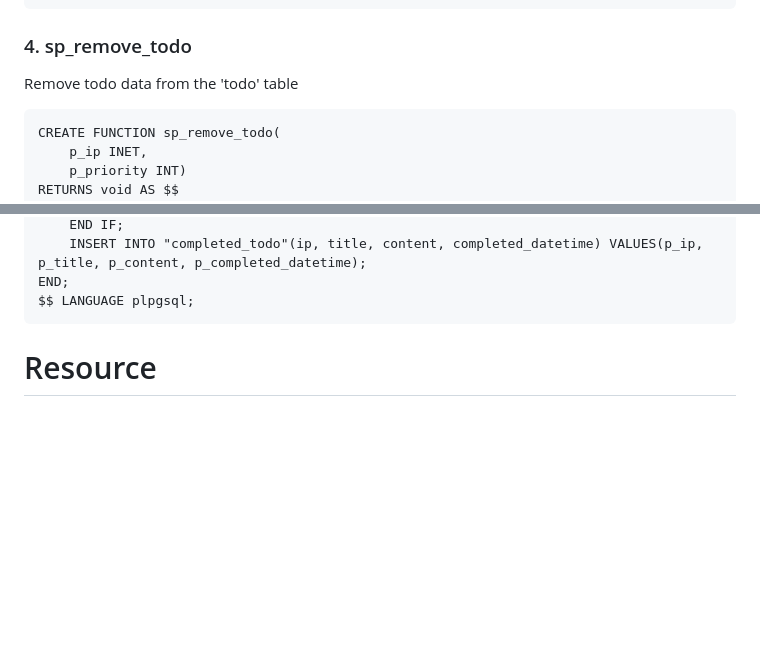
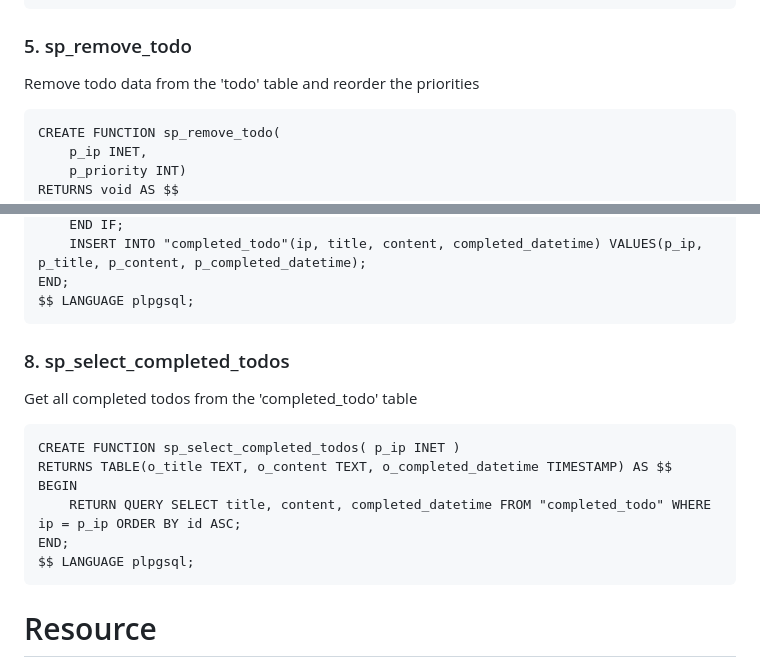
Before and after one commit to 97dawn/todo-web, a Markdown page: README.md, 2 parts joined by grey strips. Drawn GitHub-style; blank space fills up the shorter version.

````diff
--- a/README.md
+++ b/README.md
@@ -140,8 +151,8 @@ END;
 $$ LANGUAGE plpgsql;
 ```
 
-### 4. sp_remove_todo
-Remove todo data from the 'todo' table
+### 5. sp_remove_todo
+Remove todo data from the 'todo' table and reorder the priorities
 ```
 CREATE FUNCTION sp_remove_todo(
     p_ip INET,
@@ -201,5 +228,16 @@ BEGIN
 END;
 $$ LANGUAGE plpgsql;
 ```
+
+### 8. sp_select_completed_todos
+Get all completed todos from the 'completed_todo' table
+```
+CREATE FUNCTION sp_select_completed_todos( p_ip INET )
+RETURNS TABLE(o_title TEXT, o_content TEXT, o_completed_datetime TIMESTAMP) AS $$
+BEGIN
+    RETURN QUERY SELECT title, content, completed_datetime FROM "completed_todo" WHERE ip = p_ip ORDER BY id ASC;
+END;
+$$ LANGUAGE plpgsql;
+```
 # Resource
 https://pythonhosted.org/pygeoip/pygeoip.const-pysrc.html
````
Also changed, not shown: other parts of README.md (+30 -3 lines), er_diagram.png.
